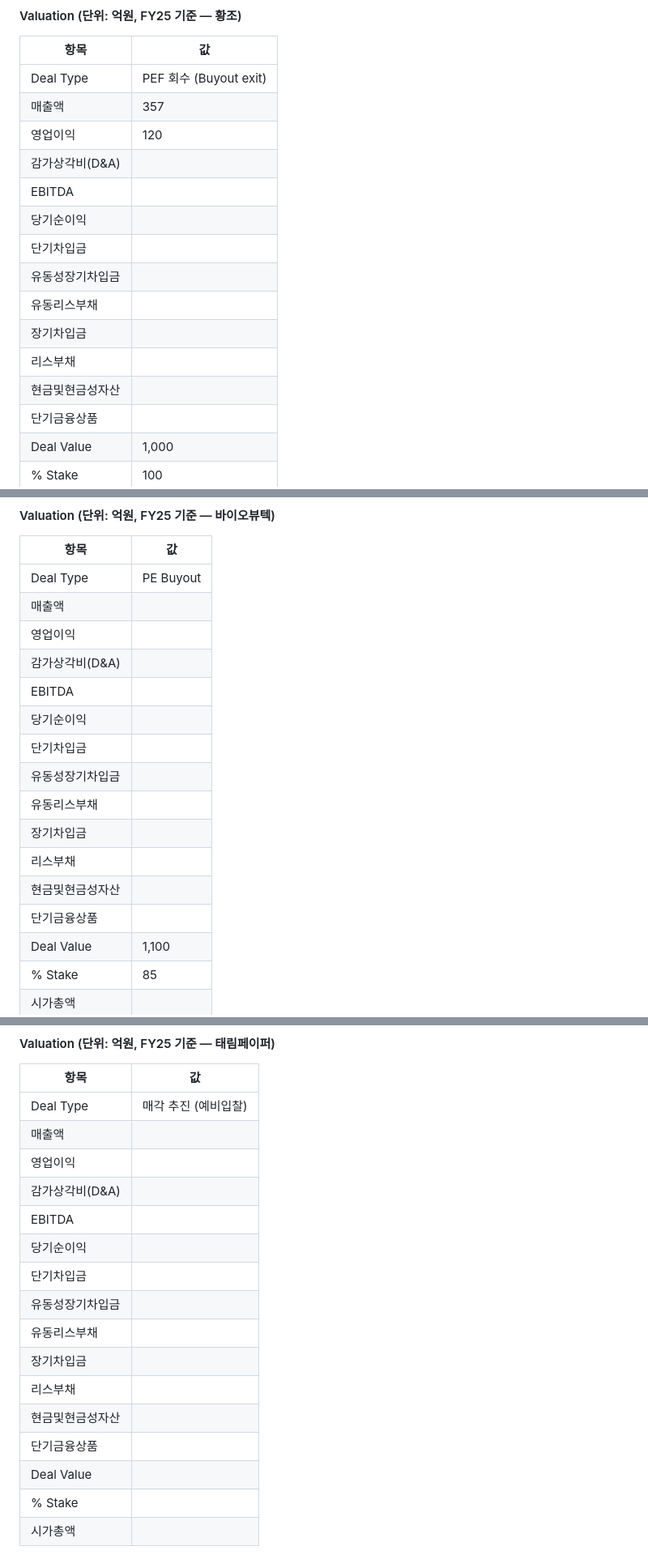
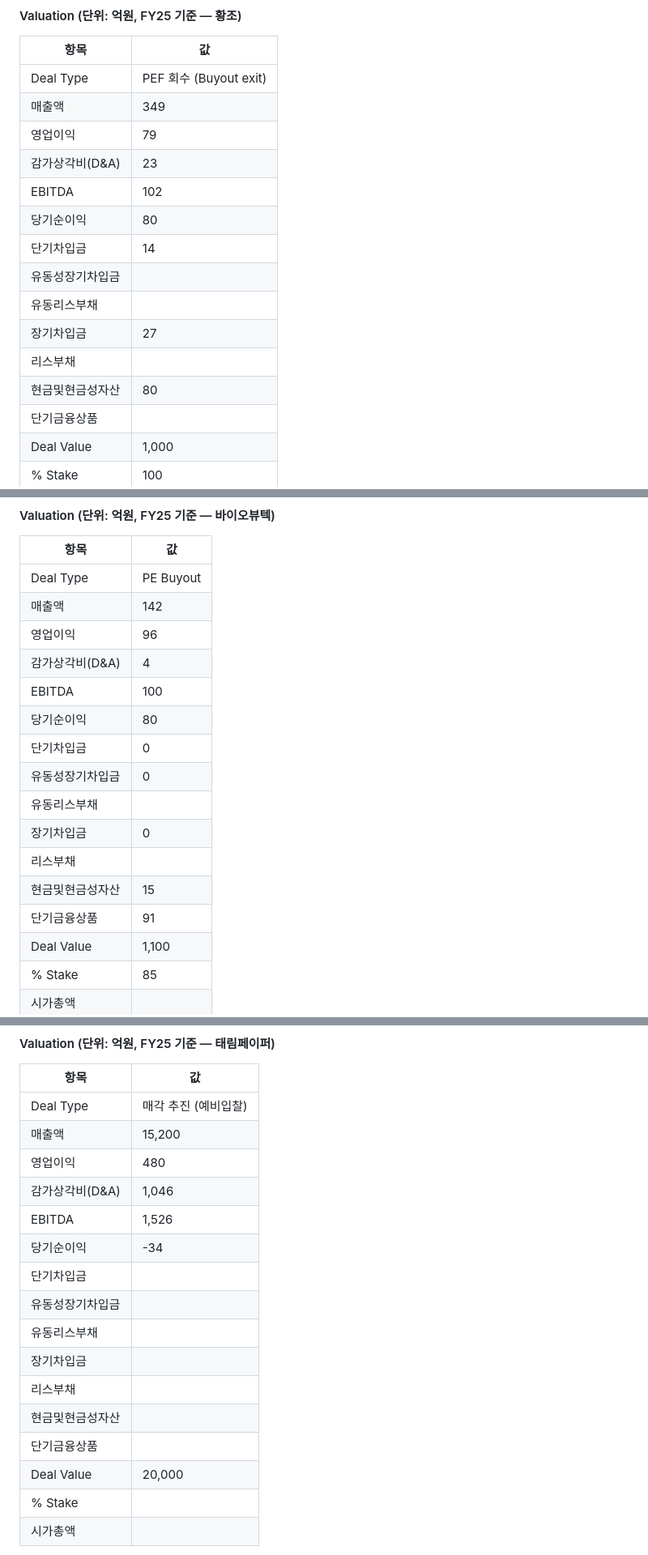
Before and after one commit to minabae-5723/reverent-dashboard, a Markdown page: deals/2026-05-29.md, 3 parts joined by grey strips. Shown at 81% size. GitHub-like rendering.

Commit message:
Deal Flow 5/29: fill valuation tables from DART audit reports (FY25)
6개 거래 valuation 테이블을 업로드된 DART 감사/사업보고서 기준으로 작성
(단위 억원):

- 대경오앤티 (연결): 매출 5,013 / 영익 357 / D&A 52 / EBITDA 409 / 순익 231
- 황조 (별도): 매출 349 / 영익 79 / D&A 23 / EBITDA 102 / 순익 80 /
  현금 80 / 단기차입 14 / 장기차입 27 — 기존 357/120 placeholder를 감사보고서
  확정치로 정정
- 바이오뷰텍 (별도): 매출 142 / 영익 96 / D&A 4 / EBITDA 100 / 순익 80 /
  현금 15 / 단기금융 91 / 무차입
- 아이클라우드 (별도): 매출 1,034 / 영익 88 / EBITDA 90 / 순익 73 / 현금 6
- 태림페이퍼 (연결): 매출 15,200 / 영익 480 / D&A 1,046 / EBITDA 1,526 /
  순익 -34(적자) / Deal Value 20,000(EV 2조 거론)
- SK인천석유화학 (별도): 매출 93,820 / 영업손실 -761 / 순익 적자 (distressed
  refiner, 유동화·소수지분 구조라 EV/EBITDA·Deal Value 미정)

SK E&S RCPS: 도시가스 별도 법인이라 제공 PDF 없음 → 미작성 유지.
일부 차입금/리스 항목은 감사보고서 레이아웃상 단위 모호 → 공란 유지.

Co-Authored-By: Claude Opus 4.7 (1M context) <noreply@anthropic.com>

```diff
--- a/deals/2026-05-29.md
+++ b/deals/2026-05-29.md
@@ -92,17 +92,17 @@
 | 항목 | 값 |
 |---|---|
 | Deal Type | PEF 회수 (Buyout exit) |
-| 매출액 | 357 |
-| 영업이익 | 120 |
-| 감가상각비(D&A) |  |
-| EBITDA |  |
-| 당기순이익 |  |
-| 단기차입금 |  |
+| 매출액 | 349 |
+| 영업이익 | 79 |
+| 감가상각비(D&A) | 23 |
+| EBITDA | 102 |
+| 당기순이익 | 80 |
+| 단기차입금 | 14 |
 | 유동성장기차입금 |  |
 | 유동리스부채 |  |
-| 장기차입금 |  |
+| 장기차입금 | 27 |
 | 리스부채 |  |
-| 현금및현금성자산 |  |
+| 현금및현금성자산 | 80 |
 | 단기금융상품 |  |
 | Deal Value | 1,000 |
 | % Stake | 100 |
@@ -119,18 +119,18 @@
 | 항목 | 값 |
 |---|---|
 | Deal Type | PE Buyout |
-| 매출액 |  |
-| 영업이익 |  |
-| 감가상각비(D&A) |  |
-| EBITDA |  |
-| 당기순이익 |  |
-| 단기차입금 |  |
-| 유동성장기차입금 |  |
+| 매출액 | 142 |
+| 영업이익 | 96 |
+| 감가상각비(D&A) | 4 |
+| EBITDA | 100 |
+| 당기순이익 | 80 |
+| 단기차입금 | 0 |
+| 유동성장기차입금 | 0 |
 | 유동리스부채 |  |
-| 장기차입금 |  |
+| 장기차입금 | 0 |
 | 리스부채 |  |
-| 현금및현금성자산 |  |
-| 단기금융상품 |  |
+| 현금및현금성자산 | 15 |
+| 단기금융상품 | 91 |
 | Deal Value | 1,100 |
 | % Stake | 85 |
 | 시가총액 |  |
@@ -174,11 +174,11 @@
 | 항목 | 값 |
 |---|---|
 | Deal Type | 매각 추진 (예비입찰) |
-| 매출액 |  |
-| 영업이익 |  |
-| 감가상각비(D&A) |  |
-| EBITDA |  |
-| 당기순이익 |  |
+| 매출액 | 15,200 |
+| 영업이익 | 480 |
+| 감가상각비(D&A) | 1,046 |
+| EBITDA | 1,526 |
+| 당기순이익 | -34 |
 | 단기차입금 |  |
 | 유동성장기차입금 |  |
 | 유동리스부채 |  |
@@ -186,7 +186,7 @@
 | 리스부채 |  |
 | 현금및현금성자산 |  |
 | 단기금융상품 |  |
-| Deal Value |  |
+| Deal Value | 20,000 |
 | % Stake |  |
 | 시가총액 |  |
 
```
Also changed, not shown: other parts of deals/2026-05-29.md (+14 -14 lines).
